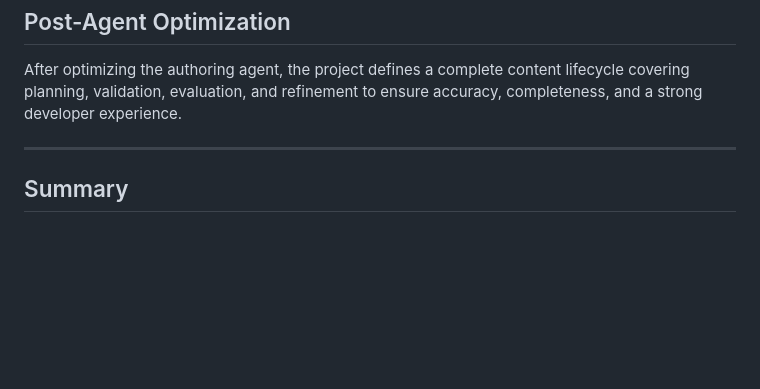
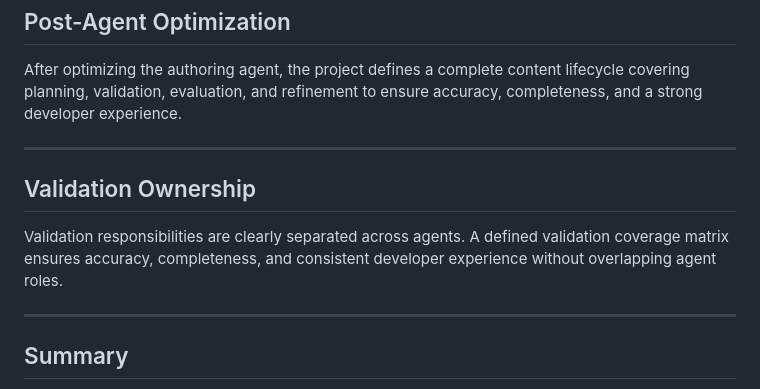
Before and after one commit to shardakaurr/ai-agent-optimization, a Markdown page: README.md, the part around the change. Drawn GitHub-style; blank space fills up the shorter version.

Commit message:
Add validation ownership section to README
Added section on validation ownership and responsibilities.

```diff
--- a/README.md
+++ b/README.md
@@ -81,5 +81,12 @@ completeness, and a strong developer experience.
 
 ---
 
+## Validation Ownership
+Validation responsibilities are clearly separated across agents.
+A defined validation coverage matrix ensures accuracy, completeness,
+and consistent developer experience without overlapping agent roles.
+
+---
+
 ## Summary
 This project demonstrates how AI-generated content can be transformed from a best-effort output into a **reliable, testable, and production-ready artifact** using structured agent instructions, evaluation frameworks, and automated validation design.
```
